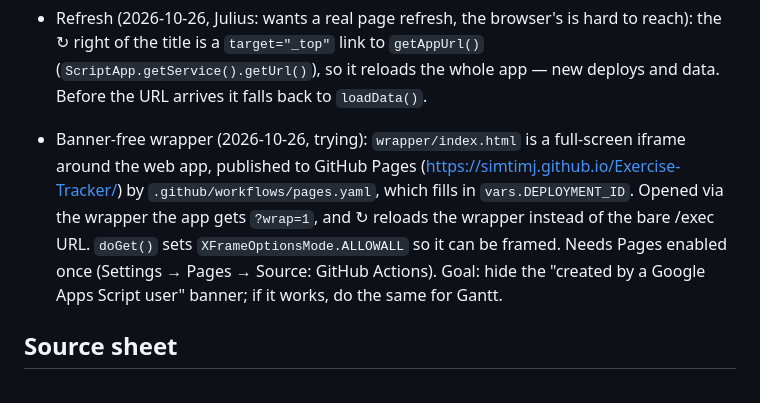
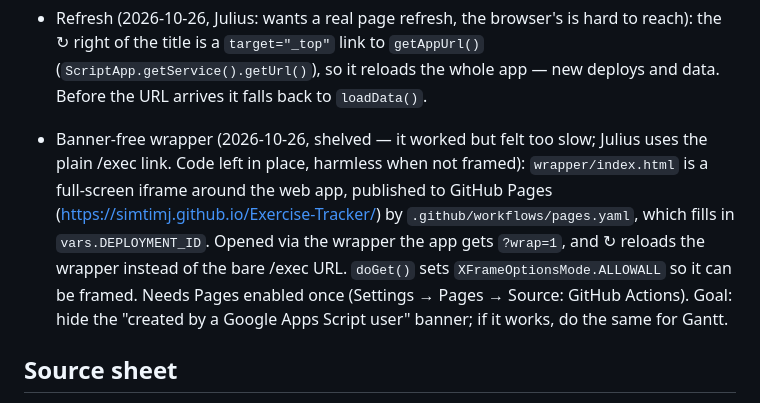
Before and after one commit to simtimj/Exercise-Tracker, a Markdown page: CLAUDE.md, the part around the change. GitHub-like rendering.

Commit message:
Notes: wrapper shelved (too slow)
Co-Authored-By: Claude Opus 5.5 <noreply@anthropic.com>
Claude-Session: https://claude.ai/code/session_017GHU163FHubRDL4wajcQVU

```diff
--- a/CLAUDE.md
+++ b/CLAUDE.md
@@ -23,7 +23,7 @@ Standalone Google Apps Script web app on top of Julius's "Ex" Google Sheet. Goal
 
 - Refresh (2026-10-26, Julius: wants a real page refresh, the browser's is hard to reach): the ↻ right of the title is a `target="_top"` link to `getAppUrl()` (`ScriptApp.getService().getUrl()`), so it reloads the whole app — new deploys and data. Before the URL arrives it falls back to `loadData()`.
 
-- Banner-free wrapper (2026-10-26, trying): `wrapper/index.html` is a full-screen iframe around the web app, published to GitHub Pages (https://simtimj.github.io/Exercise-Tracker/) by `.github/workflows/pages.yaml`, which fills in `vars.DEPLOYMENT_ID`. Opened via the wrapper the app gets `?wrap=1`, and ↻ reloads the wrapper instead of the bare /exec URL. `doGet()` sets `XFrameOptionsMode.ALLOWALL` so it can be framed. Needs Pages enabled once (Settings → Pages → Source: GitHub Actions). Goal: hide the "created by a Google Apps Script user" banner; if it works, do the same for Gantt.
+- Banner-free wrapper (2026-10-26, shelved — it worked but felt too slow; Julius uses the plain /exec link. Code left in place, harmless when not framed): `wrapper/index.html` is a full-screen iframe around the web app, published to GitHub Pages (https://simtimj.github.io/Exercise-Tracker/) by `.github/workflows/pages.yaml`, which fills in `vars.DEPLOYMENT_ID`. Opened via the wrapper the app gets `?wrap=1`, and ↻ reloads the wrapper instead of the bare /exec URL. `doGet()` sets `XFrameOptionsMode.ALLOWALL` so it can be framed. Needs Pages enabled once (Settings → Pages → Source: GitHub Actions). Goal: hide the "created by a Google Apps Script user" banner; if it works, do the same for Gantt.
 
 ## Source sheet
 
```
